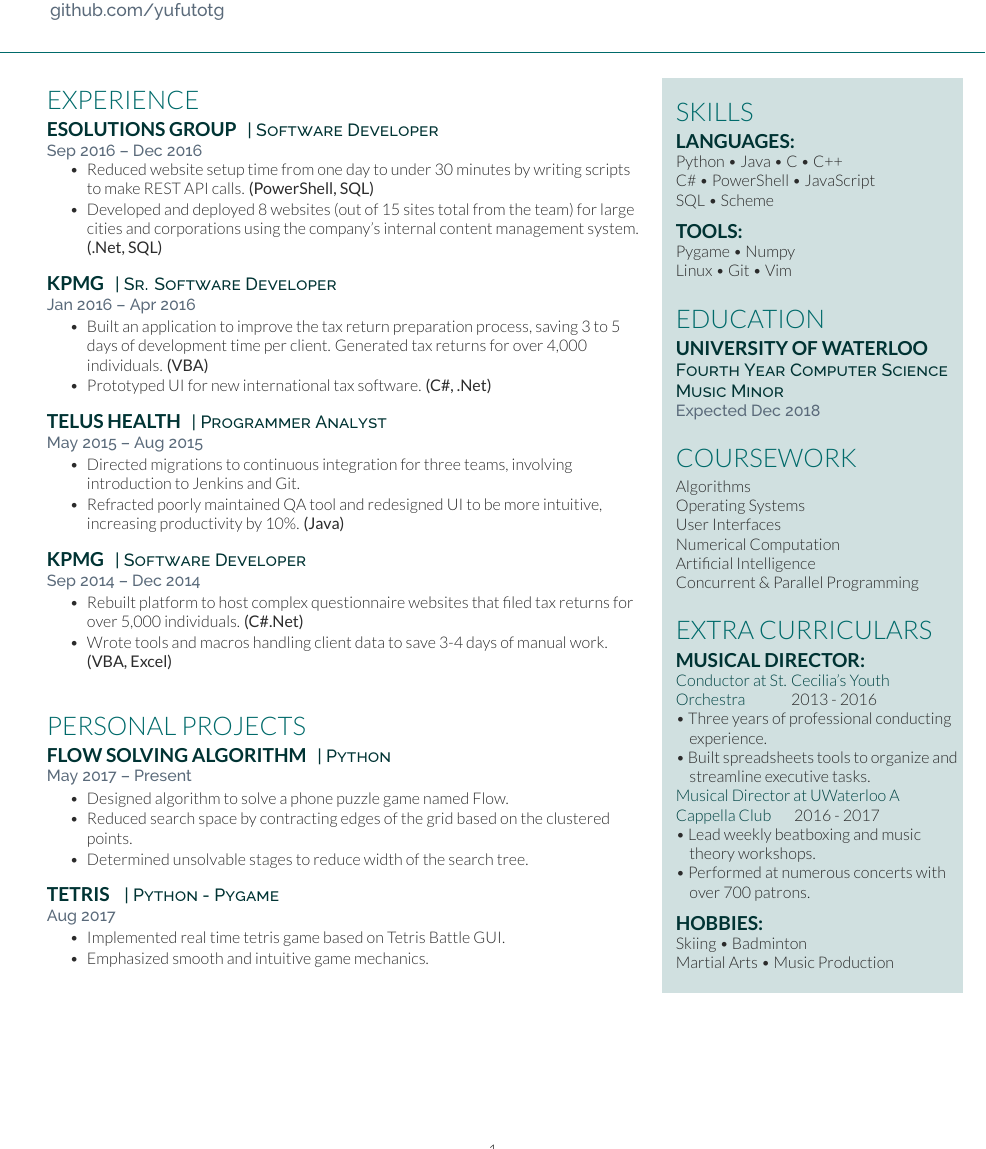
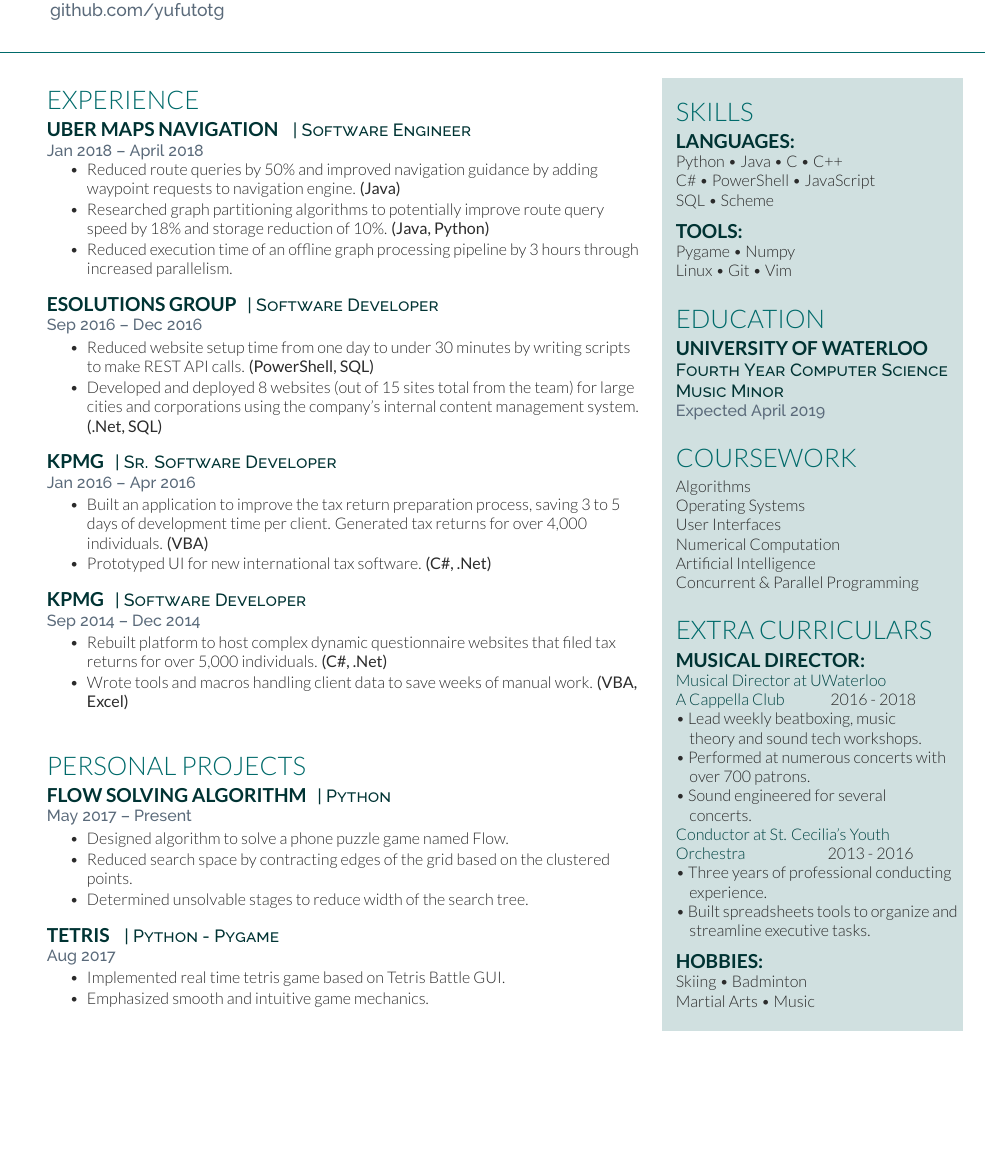
Before and after one commit to KevinYuFu/Kevin-Resume, a LaTeX CV (resume.tex): part of the page, cut so that both start at the same text, the shorter picture padded with empty space. Compiled offline with XeLaTeX.

Commit message:
Add Uber

```diff
--- a/resume.tex
+++ b/resume.tex
@@ -51,10 +51,22 @@
 
 \section{Experience}
 
+\runsubsection{ Uber Maps Navigation }
+\descript{| Software Engineer}
+\location{Jan 2018 – April 2018}
+\vspace{\topsep} % Hacky fix for awkward extra vertical space
+\begin{tightitemize}
+	\item Reduced route queries by 50\% and improved navigation guidance by adding waypoint requests to navigation engine. \textbf{(Java)}
+	\item Researched graph partitioning algorithms to potentially improve route query speed by 18\% and storage reduction of 10\%. \textbf{(Java, Python)}
+	\item Reduced execution time of an offline graph processing pipeline by 3 hours through increased parallelism.
+\end{tightitemize}
+
+\sectionspace % Some whitespace after the section
+
+%------------------------------------------------
 \runsubsection{eSolutions Group}
 \descript{| Software Developer}
 \location{Sep 2016 – Dec 2016}
-\vspace{\topsep} % Hacky fix for awkward extra vertical space
 \begin{tightitemize}
 	\item Reduced website setup time from one day to under 30 minutes by writing scripts to make REST API calls. \textbf{(PowerShell, SQL)}
 	\item Developed and deployed 8 websites (out of 15 sites total from the team) for large cities and corporations using the company's internal content management system. \textbf{(.Net, SQL)}
@@ -76,24 +88,12 @@
 
 %------------------------------------------------
 
-\runsubsection{Telus Health}
-\descript{| Programmer Analyst}
-\location{May 2015 – Aug 2015}
-\begin{tightitemize}
-	\item Directed migrations to continuous integration for three teams, involving introduction to Jenkins and Git.
-	\item Refracted poorly maintained QA tool and redesigned UI to be more intuitive, increasing productivity by 10\%. \textbf{(Java)}
-\end{tightitemize}
-
-\sectionspace % Some whitespace after the section
-
-%------------------------------------------------
-
 \runsubsection{KPMG}
 \descript{| Software Developer}
 \location{Sep 2014 – Dec 2014}
 \begin{tightitemize}
-	\item Rebuilt platform to host complex questionnaire websites that filed tax returns for over 5,000 individuals. \textbf{(C\#.Net)}
-	\item Wrote tools and macros handling client data to save 3-4 days of manual work. \textbf{(VBA, Excel)}
+	\item Rebuilt platform to host complex dynamic questionnaire websites that filed tax returns for over 5,000 individuals. \textbf{(C\#, .Net)}
+	\item Wrote tools and macros handling client data to save weeks of manual work. \textbf{(VBA, Excel)}
 \end{tightitemize}
 
 \sectionspace % Some whitespace after the section
@@ -187,7 +187,7 @@
 \subsection{University of Waterloo}
 
 \descript{Fourth Year Computer Science \\ Music Minor}
-\location{Expected Dec 2018}
+\location{Expected April 2019}
 
 \sectionspace % Some whitespace after the section
 
@@ -213,23 +213,25 @@
 
 \section{Extra Curriculars}
 \subsection{Musical Director:}
-{\addfontfeature{Color=musicheadings}Conductor at St. Cecilia’s Youth Orchestra}\hspace{10mm}2013 - 2016\\
+{\addfontfeature{Color=musicheadings}Musical Director at UWaterloo\\ A Cappella Club}\hspace{10mm}2016 - 2018\\
+	\textbullet{} Lead weekly beatboxing, music\\
+	\hspace{3mm}theory and sound tech workshops.\\
+	\textbullet{} Performed at numerous concerts with\\
+	\hspace{3mm}over 700 patrons.\\
+	\textbullet{} Sound engineered for several\\
+	\hspace{3mm}concerts.\\
+{\addfontfeature{Color=musicheadings}Conductor at St. Cecilia’s Youth Orchestra}\hspace{18mm}2013 - 2016\\
 	\textbullet{} Three years of professional conducting\\
 	\hspace{3mm}experience.\\
 	\textbullet{} Built spreadsheets tools to organize and\\
-	\hspace{3mm}streamline executive tasks.\\
-{\addfontfeature{Color=musicheadings}Musical Director at UWaterloo A Cappella Club}\hspace{5mm}2016 - 2017\\
-	\textbullet{} Lead weekly beatboxing and music\\
-	\hspace{3mm}theory workshops.\\
-	\textbullet{} Performed at numerous concerts with\\
-	\hspace{3mm}over 700 patrons.
+	\hspace{3mm}streamline executive tasks.
 
 \sectionspace % Some whitespace after the section
 \subsection{Hobbies:}
 Skiing \textbullet{}
 Badminton \\
 Martial Arts \textbullet{}
-Music Production
+Music
 %----------------------------------------------------------------------------------------
 
 \hspace{5mm}
```
Also changed, not shown: resume.pdf.
